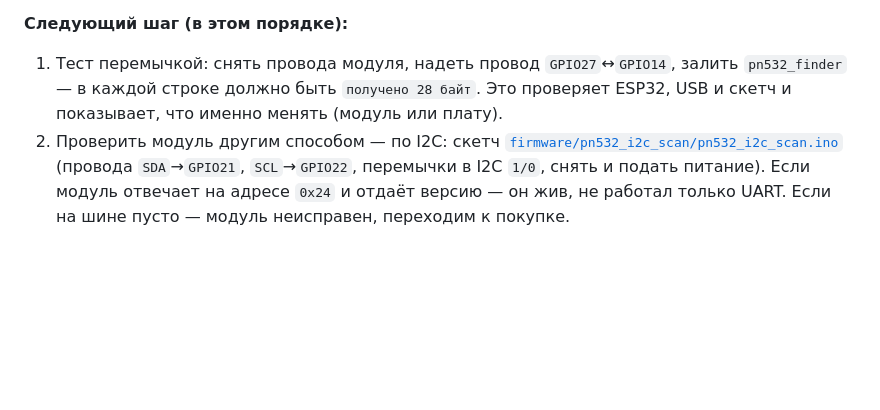
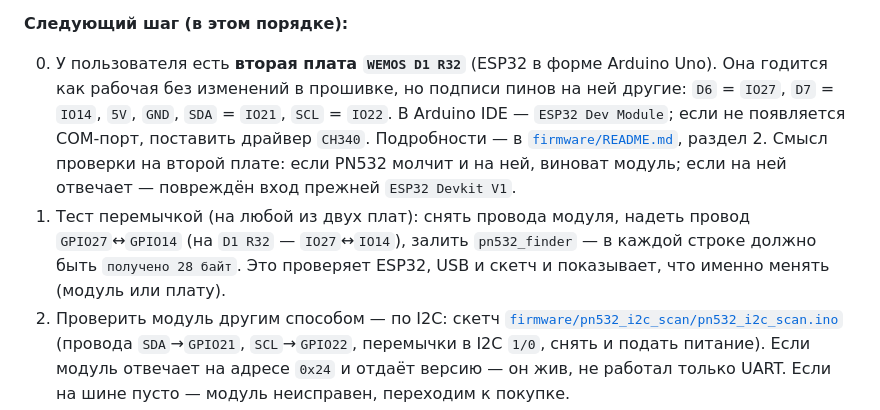
Before and after one commit to Igorr112323/visits11, a Markdown page: ESP32_READER_PLAN.md, the part around the change. Rendered like a GitHub page; blank space fills up the shorter version.

```diff
--- a/ESP32_READER_PLAN.md
+++ b/ESP32_READER_PLAN.md
@@ -169,9 +169,17 @@
 
 **Следующий шаг (в этом порядке):**
 
-1. Тест перемычкой: снять провода модуля, надеть провод `GPIO27`↔`GPIO14`, залить
-   `pn532_finder` — в каждой строке должно быть `получено 28 байт`. Это проверяет ESP32, USB и
-   скетч и показывает, что именно менять (модуль или плату).
+0. У пользователя есть **вторая плата `WEMOS D1 R32`** (ESP32 в форме Arduino Uno). Она годится
+   как рабочая без изменений в прошивке, но подписи пинов на ней другие: `D6` = `IO27`,
+   `D7` = `IO14`, `5V`, `GND`, `SDA` = `IO21`, `SCL` = `IO22`. В Arduino IDE — `ESP32 Dev Module`;
+   если не появляется COM-порт, поставить драйвер `CH340`. Подробности — в
+   [`firmware/README.md`](firmware/README.md), раздел 2. Смысл проверки на второй плате: если
+   PN532 молчит и на ней, виноват модуль; если на ней отвечает — повреждён вход прежней
+   `ESP32 Devkit V1`.
+1. Тест перемычкой (на любой из двух плат): снять провода модуля, надеть провод
+   `GPIO27`↔`GPIO14` (на `D1 R32` — `IO27`↔`IO14`), залить `pn532_finder` — в каждой строке
+   должно быть `получено 28 байт`. Это проверяет ESP32, USB и скетч и показывает, что именно
+   менять (модуль или плату).
 2. Проверить модуль другим способом — по I2C: скетч
    [`firmware/pn532_i2c_scan/pn532_i2c_scan.ino`](firmware/pn532_i2c_scan/pn532_i2c_scan.ino)
    (провода `SDA`→`GPIO21`, `SCL`→`GPIO22`, перемычки в I2C `1/0`, снять и подать питание).
```
Also changed, not shown: firmware/README.md (+32 -0 lines).
